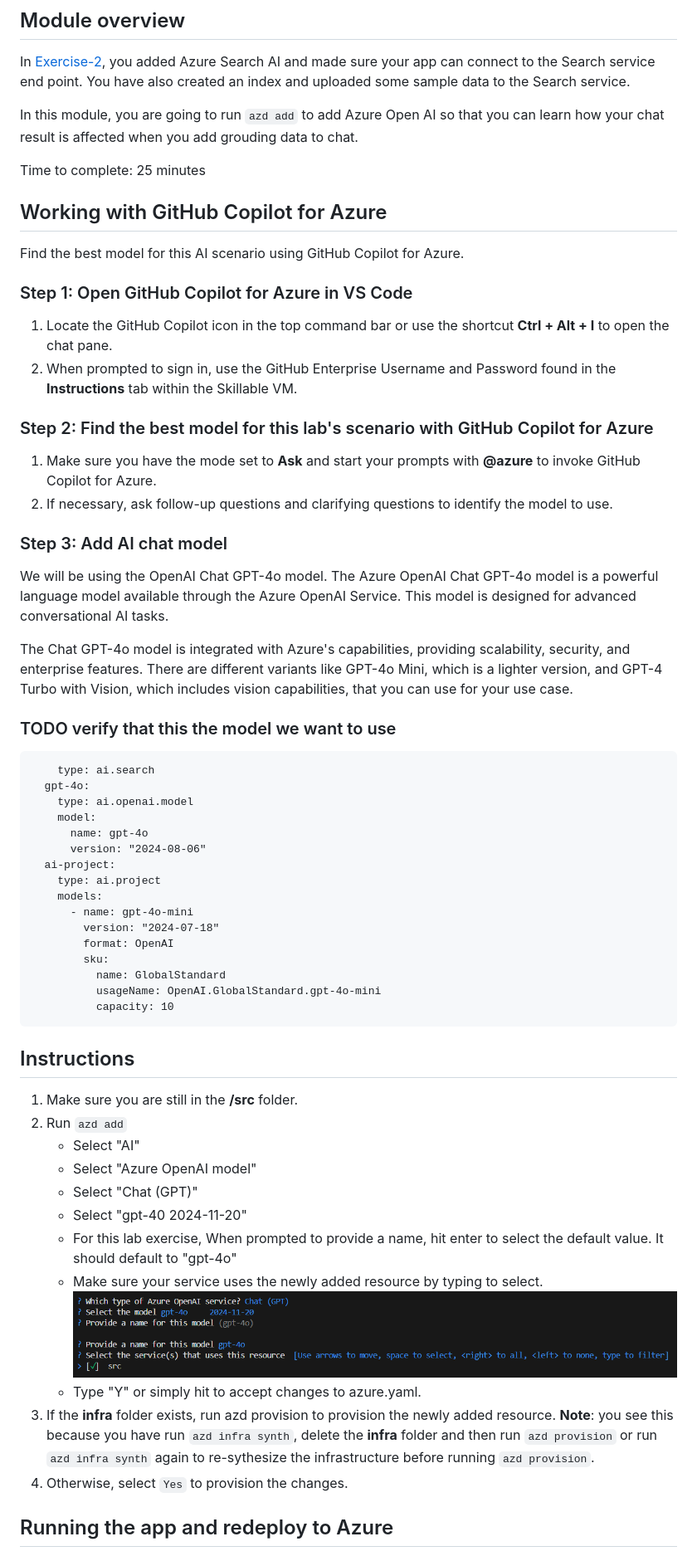
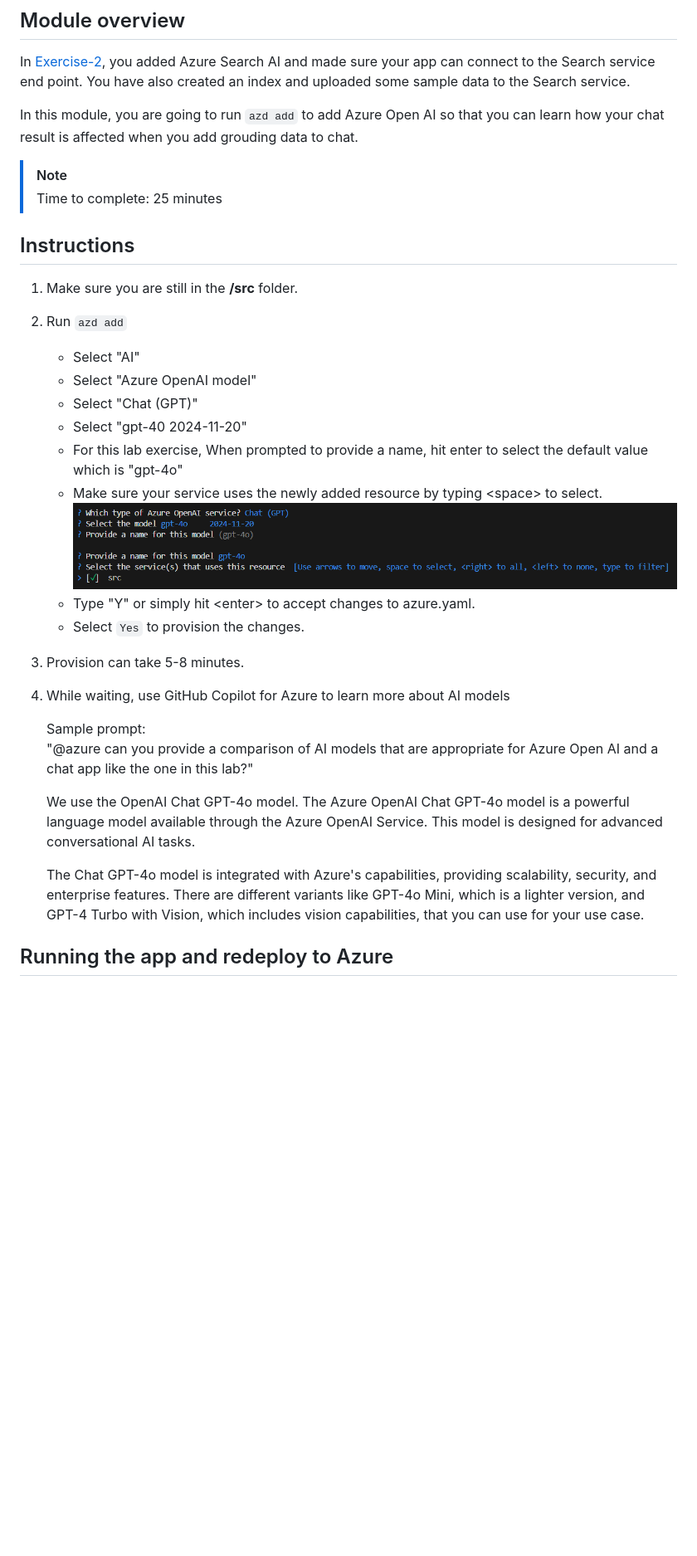
Before and after one commit to microsoft/build25-LAB309, a Markdown page: Lab-Instructions/3.Exercise-3.md, the part around the change printed below. Shown: that part at 83% size. Drawn GitHub-style; blank space fills up the shorter version.

Commit message:
Improve flow for Exercise 1-3

````diff
--- a/Lab-Instructions/3.Exercise-3.md
+++ b/Lab-Instructions/3.Exercise-3.md
@@ -9,44 +9,9 @@ In [Exercise-2](/Lab-Instructions/2.Exercise-2.md), you added Azure Search AI an
 
 In this module, you are going to run `azd add` to add Azure Open AI so that you can learn how your chat result is affected when you add grouding data to chat.
 
-Time to complete: 25 minutes
+> [!Note]
+> Time to complete: 25 minutes
 
-## Working with GitHub Copilot for Azure
-
-Find the best model for this AI scenario using GitHub Copilot for Azure.
-
-### Step 1: Open GitHub Copilot for Azure in VS Code
-1. Locate the GitHub Copilot icon in the top command bar or use the shortcut **Ctrl + Alt + I** to open the chat pane.
-2. When prompted to sign in, use the GitHub Enterprise Username and Password found in the **Instructions** tab within the Skillable VM.
-
-### Step 2: Find the best model for this lab's scenario with GitHub Copilot for Azure
-1. Make sure you have the mode set to **Ask** and start your prompts with **@azure** to invoke GitHub Copilot for Azure.
-2. If necessary, ask follow-up questions and clarifying questions to identify the model to use.
-
-### Step 3: Add AI chat model
-We will be using the OpenAI Chat GPT-4o model. The Azure OpenAI Chat GPT-4o model is a powerful language model available through the Azure OpenAI Service. This model is designed for advanced conversational AI tasks.
-
-The Chat GPT-4o model is integrated with Azure's capabilities, providing scalability, security, and enterprise features. There are different variants like GPT-4o Mini, which is a lighter version, and GPT-4 Turbo with Vision, which includes vision capabilities, that you can use for your use case.
-
-### TODO verify that this the model we want to use
-```
-    type: ai.search
-  gpt-4o:
-    type: ai.openai.model
-    model:
-      name: gpt-4o
-      version: "2024-08-06"
-  ai-project:
-    type: ai.project
-    models:
-      - name: gpt-4o-mini
-        version: "2024-07-18"
-        format: OpenAI
-        sku:
-          name: GlobalStandard
-          usageName: OpenAI.GlobalStandard.gpt-4o-mini
-          capacity: 10
-```
 ## Instructions
 
 1. Make sure you are still in the **/src** folder.
@@ -55,12 +20,20 @@ The Chat GPT-4o model is integrated with Azure's capabilities, providing scalabi
     * Select "Azure OpenAI model"
     * Select "Chat (GPT)"
     * Select "gpt-40 2024-11-20"
-    * For this lab exercise, When prompted to provide a name, hit enter to select the default value. It should default to "gpt-4o"
-    * Make sure your service uses the newly added resource by typing <space> to select.
+    * For this lab exercise, When prompted to provide a name, hit enter to select the default value which is "gpt-4o"
+    * Make sure your service uses the newly added resource by typing \<space> to select.
     ![Connect service to gpt-4o](/Lab-Instructions/Images/3.ConnectServicetoAOAI.png)
-    * Type "Y" or simply hit <enter> to accept changes to azure.yaml.
-1. If the **infra** folder exists, run azd provision to provision the newly added resource. **Note**: you see this because you have run `azd infra synth`, delete the **infra** folder and then run `azd provision` or run `azd infra synth` again to re-sythesize the infrastructure before running `azd provision`.
-1. Otherwise, select `Yes` to provision the changes.
+    * Type "Y" or simply hit \<enter> to accept changes to azure.yaml.
+    * Select `Yes` to provision the changes.
+1. Provision can take 5-8 minutes.
+1. While waiting, use GitHub Copilot for Azure to learn more about AI models
+
+    Sample prompt:
+    "@azure can you provide a comparison of AI models that are appropriate for Azure Open AI and a chat app like the one in this lab?"
+
+    We use the OpenAI Chat GPT-4o model. The Azure OpenAI Chat GPT-4o model is a powerful language model available through the Azure OpenAI Service. This model is designed for advanced conversational AI tasks.
+
+    The Chat GPT-4o model is integrated with Azure's capabilities, providing scalability, security, and enterprise features. There are different variants like GPT-4o Mini, which is a lighter version, and GPT-4 Turbo with Vision, which includes vision capabilities, that you can use for your use case.
 
 ## Running the app and redeploy to Azure
 
````
Also changed, not shown: other parts of Lab-Instructions/3.Exercise-3.md (+24 -9 lines), Lab-Instructions/1.Exercise-1.md (+5 -3 lines), Lab-Instructions/2.Exercise-2.md (+2 -1 lines).
